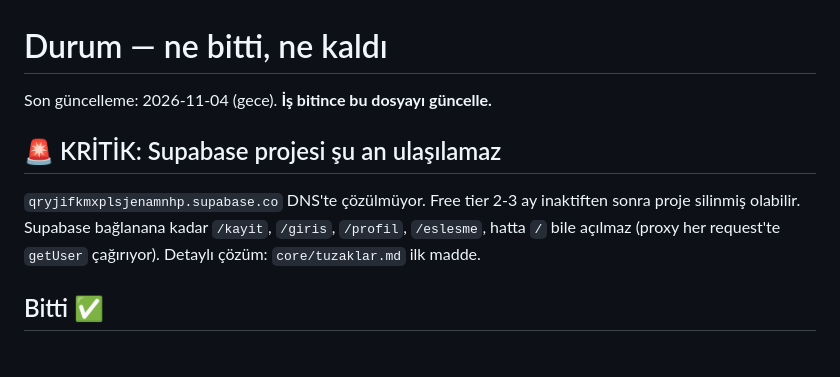
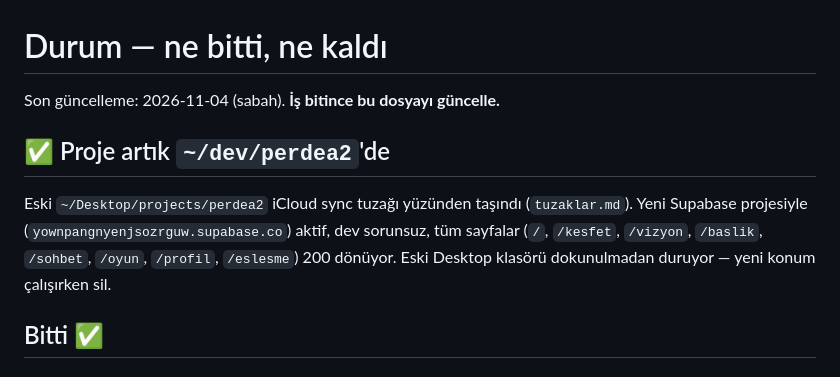
Before and after one commit to Kedaybehzat/Perdea, a Markdown page: ai_docs/core/durum.md, the part around the change. Rendered like a GitHub page.

```diff
--- a/ai_docs/core/durum.md
+++ b/ai_docs/core/durum.md
@@ -1,9 +1,9 @@
 # Durum — ne bitti, ne kaldı
 
-Son güncelleme: 2026-11-04 (gece). **İş bitince bu dosyayı güncelle.**
+Son güncelleme: 2026-11-04 (sabah). **İş bitince bu dosyayı güncelle.**
 
-## 🚨 KRİTİK: Supabase projesi şu an ulaşılamaz
-`qryjifkmxplsjenamnhp.supabase.co` DNS'te çözülmüyor. Free tier 2-3 ay inaktiften sonra proje silinmiş olabilir. Supabase bağlanana kadar `/kayit`, `/giris`, `/profil`, `/eslesme`, hatta `/` bile açılmaz (proxy her request'te `getUser` çağırıyor). Detaylı çözüm: `core/tuzaklar.md` ilk madde.
+## ✅ Proje artık `~/dev/perdea2`'de
+Eski `~/Desktop/projects/perdea2` iCloud sync tuzağı yüzünden taşındı (`tuzaklar.md`). Yeni Supabase projesiyle (`yownpangnyenjsozrguw.supabase.co`) aktif, dev sorunsuz, tüm sayfalar (`/`, `/kesfet`, `/vizyon`, `/baslik`, `/sohbet`, `/oyun`, `/profil`, `/eslesme`) 200 dönüyor. Eski Desktop klasörü dokunulmadan duruyor — yeni konum çalışırken sil.
 
 ## Bitti ✅
 ### Modül 3 — Auth (eski, çalışıyordu)
```
Also changed, not shown: ai_docs/core/tuzaklar.md (+11 -13 lines).
